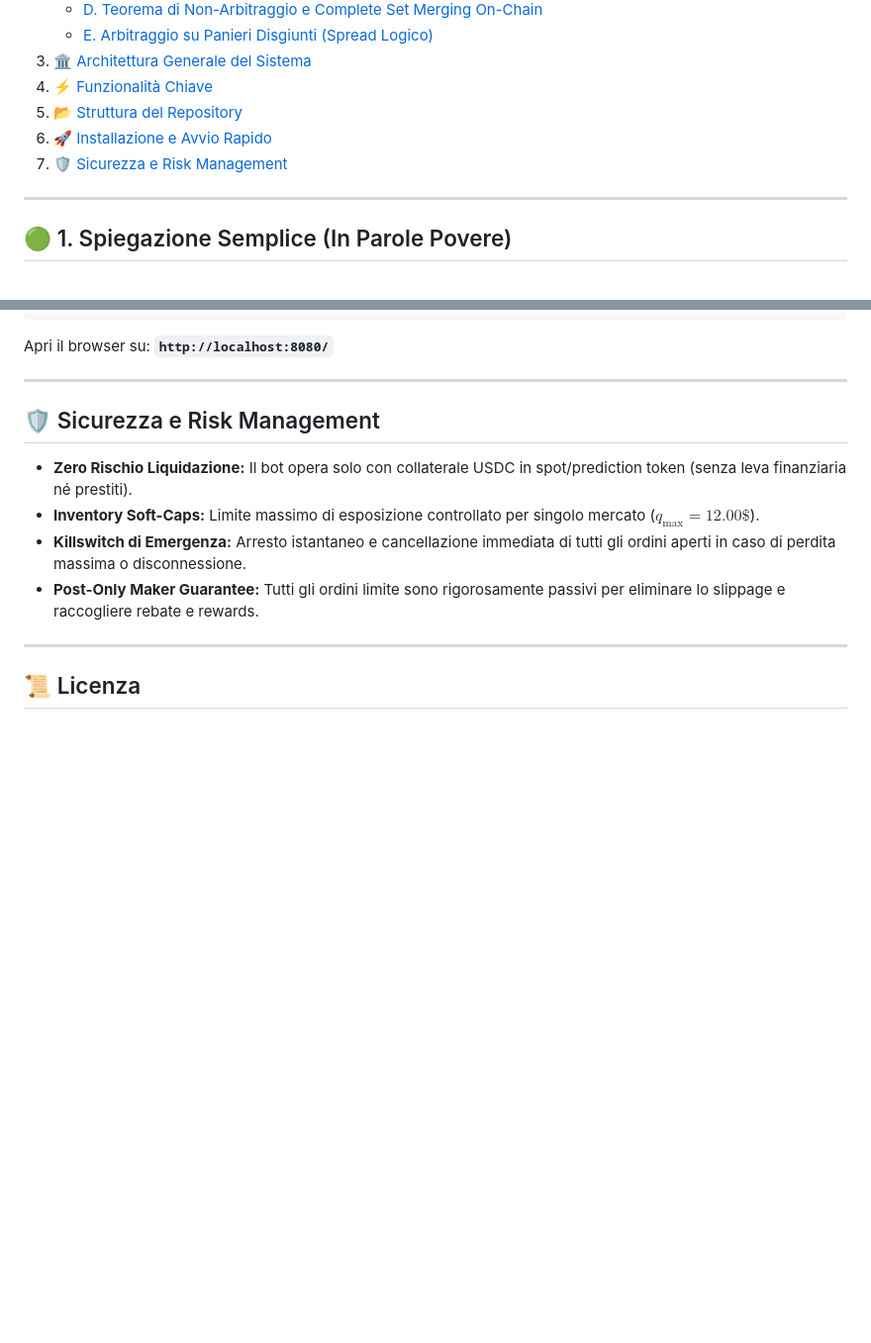
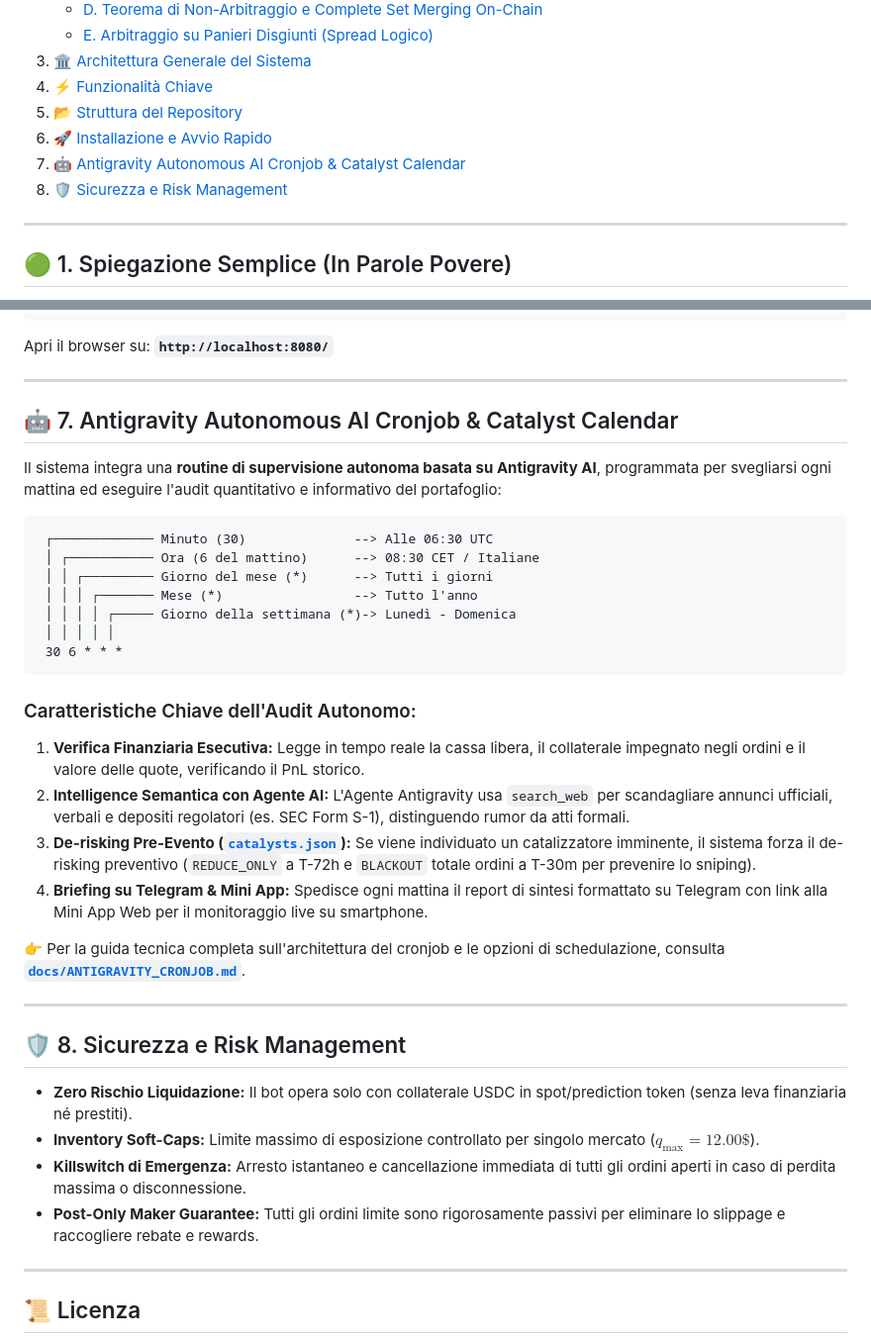
Before and after one commit to themeig/PolyMarket_bot, a Markdown page: README.md, 2 parts joined by grey strips. Shown at 99% size. Drawn GitHub-style; blank space fills up the shorter version.

Commit message:
docs: Add Antigravity autonomous cronjob & catalyst risk documentation

````diff
--- a/README.md
+++ b/README.md
@@ -21,7 +21,8 @@ Un sistema algoritmico asincrono ad alta frequenza (HFT) e market making quantit
 4. [⚡ Funzionalità Chiave](#-funzionalità-chiave)
 5. [📂 Struttura del Repository](#-struttura-del-repository)
 6. [🚀 Installazione e Avvio Rapido](#-installazione-e-avvio-rapido)
-7. [🛡️ Sicurezza e Risk Management](#️-sicurezza-e-risk-management)
+7. [🤖 Antigravity Autonomous AI Cronjob & Catalyst Calendar](#-7-antigravity-autonomous-ai-cronjob--catalyst-calendar)
+8. [🛡️ Sicurezza e Risk Management](#️-sicurezza-e-risk-management)
 
 ---
 
@@ -247,7 +248,31 @@ Apri il browser su: **`http://localhost:8080/`**
 
 ---
 
-## 🛡️ Sicurezza e Risk Management
+## 🤖 7. Antigravity Autonomous AI Cronjob & Catalyst Calendar
+
+Il sistema integra una **routine di supervisione autonoma basata su Antigravity AI**, programmata per svegliarsi ogni mattina ed eseguire l'audit quantitativo e informativo del portafoglio:
+
+```
+ ┌───────────── Minuto (30)              --> Alle 06:30 UTC
+ │ ┌─────────── Ora (6 del mattino)      --> 08:30 CET / Italiane
+ │ │ ┌───────── Giorno del mese (*)      --> Tutti i giorni
+ │ │ │ ┌─────── Mese (*)                 --> Tutto l'anno
+ │ │ │ │ ┌───── Giorno della settimana (*)-> Lunedì - Domenica
+ │ │ │ │ │
+ 30 6 * * *
+```
+
+### Caratteristiche Chiave dell'Audit Autonomo:
+1. **Verifica Finanziaria Esecutiva:** Legge in tempo reale la cassa libera, il collaterale impegnato negli ordini e il valore delle quote, verificando il PnL storico.
+2. **Intelligence Semantica con Agente AI:** L'Agente Antigravity usa `search_web` per scandagliare annunci ufficiali, verbali e depositi regolatori (es. SEC Form S-1), distinguendo rumor da atti formali.
+3. **De-risking Pre-Evento ([`catalysts.json`](catalysts.json)):** Se viene individuato un catalizzatore imminente, il sistema forza il de-risking preventivo (`REDUCE_ONLY` a T-72h e `BLACKOUT` totale ordini a T-30m per prevenire lo sniping).
+4. **Briefing su Telegram & Mini App:** Spedisce ogni mattina il report di sintesi formattato su Telegram con link alla Mini App Web per il monitoraggio live su smartphone.
+
+👉 Per la guida tecnica completa sull'architettura del cronjob e le opzioni di schedulazione, consulta [**`docs/ANTIGRAVITY_CRONJOB.md`**](docs/ANTIGRAVITY_CRONJOB.md).
+
+---
+
+## 🛡️ 8. Sicurezza e Risk Management
 
 * **Zero Rischio Liquidazione:** Il bot opera solo con collaterale USDC in spot/prediction token (senza leva finanziaria né prestiti).
 * **Inventory Soft-Caps:** Limite massimo di esposizione controllato per singolo mercato ($q_{\text{max}} = 12.00\$$).
````
Also changed, not shown: docs/ANTIGRAVITY_CRONJOB.md (added, +145 -0 lines).
